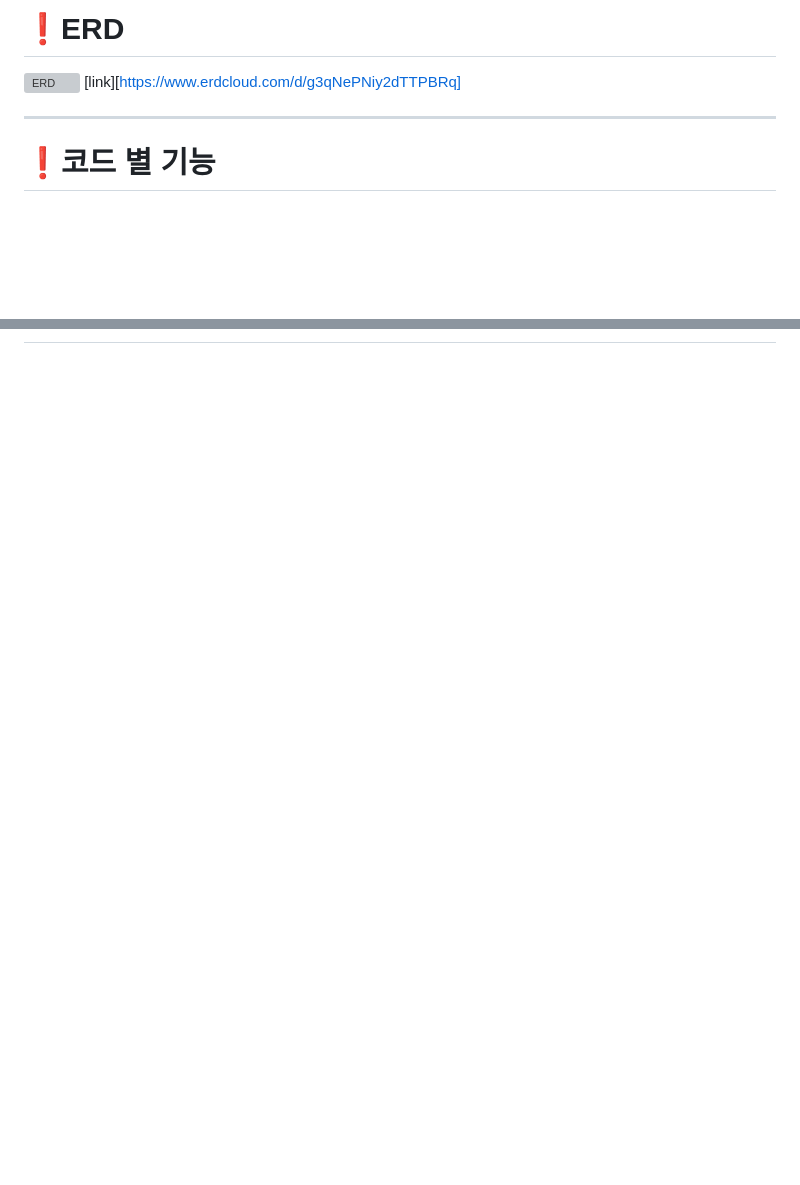
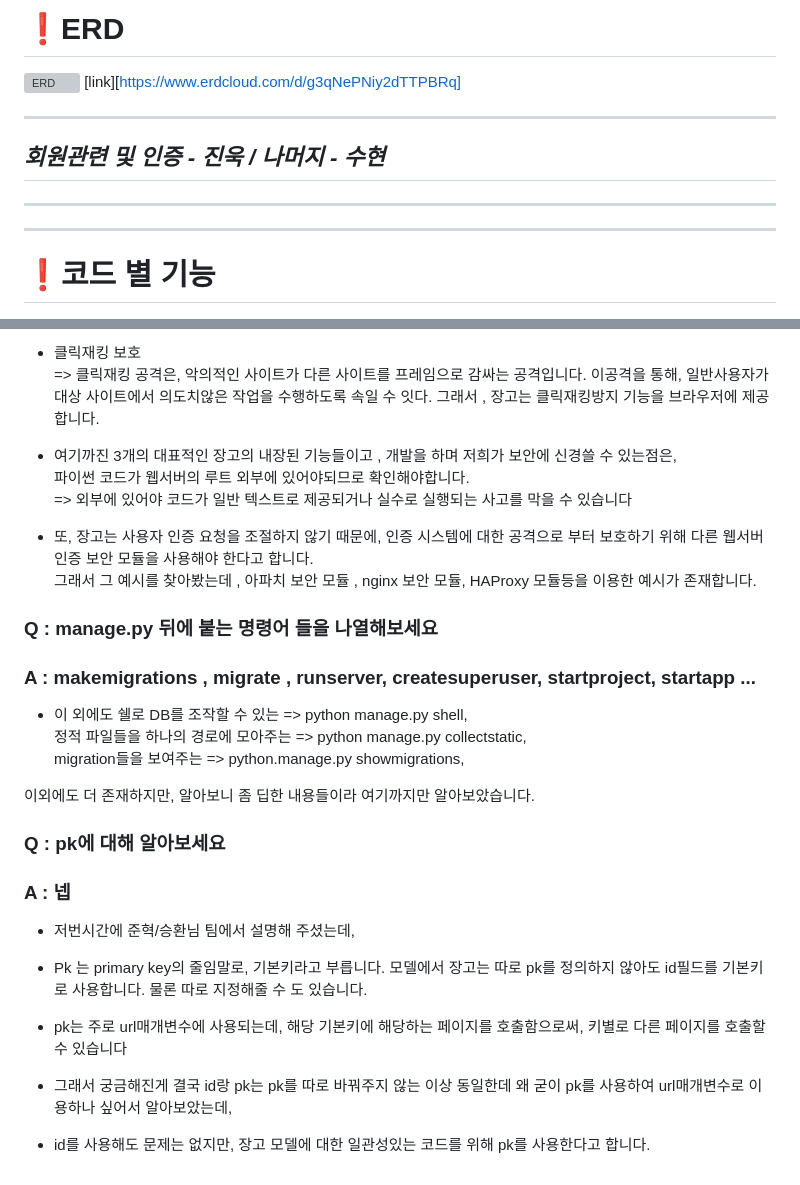
Before and after one commit to Likelion-Inha-11/-be-django-DRF-soohyun, a Markdown page: README.md, 2 parts joined by grey strips. Drawn GitHub-style; blank space fills up the shorter version; grey boxes are pictures that could not be loaded.

```diff
--- a/README.md
+++ b/README.md
@@ -4,6 +4,9 @@
 
 ![ERD](/MBTI_likelion/ERD_MBTI.png)
 [link][https://www.erdcloud.com/d/g3qNePNiy2dTTPBRq]
+***
+## *회원관련 및 인증 - 진욱 / 나머지 - 수현*
+***
 ***
 # ❗️코드 별 기능
 ***
@@ -507,0 +550,37 @@
+* 클릭재킹 보호
+=> 클릭재킹 공격은, 악의적인 사이트가 다른 사이트를 프레임으로 감싸는 공격입니다.
+이공격을 통해, 일반사용자가 대상 사이트에서 의도치않은 작업을 수행하도록 속일 수 잇다.
+그래서 , 장고는 클릭재킹방지 기능을 브라우저에 제공합니다.
+
+* 여기까진 3개의 대표적인 장고의 내장된 기능들이고 ,
+개발을 하며 저희가 보안에 신경쓸 수 있는점은,
+파이썬 코드가 웹서버의 루트 외부에 있어야되므로 확인해야합니다.
+=> 외부에 있어야 코드가 일반 텍스트로 제공되거나 실수로 실행되는 사고를 막을 수 있습니다
+
+* 또, 장고는 사용자 인증 요청을 조절하지 않기 때문에, 인증 시스템에 대한 공격으로 부터 보호하기 위해 다른 웹서버 인증 보안 모듈을 사용해야 한다고 합니다.
+그래서 그 예시를 찾아봤는데 , 아파치 보안 모듈 , nginx 보안 모듈, HAProxy 모듈등을 이용한 예시가 존재합니다.
+
+### Q : manage.py 뒤에 붙는 명령어 들을 나열해보세요
+
+### A : makemigrations , migrate , runserver, createsuperuser, startproject, startapp ...
+
+* 이 외에도 쉘로 DB를 조작할 수 있는 => python manage.py shell,
+정적 파일들을 하나의 경로에 모아주는 =>
+python manage.py collectstatic,
+migration들을 보여주는 => python.manage.py showmigrations,
+
+이외에도 더 존재하지만, 알아보니 좀 딥한 내용들이라 여기까지만 알아보았습니다.
+
+### Q : pk에 대해 알아보세요
+
+### A : 넵
+
+* 저번시간에 준혁/승환님 팀에서 설명해 주셨는데,
+
+* Pk 는 primary key의 줄임말로, 기본키라고 부릅니다.      모델에서 장고는 따로 pk를 정의하지 않아도 id필드를 기본키로 사용합니다. 물론 따로 지정해줄 수 도 있습니다.
+
+* pk는 주로 url매개변수에 사용되는데, 해당 기본키에 해당하는 페이지를 호출함으로써, 키별로 다른 페이지를 호출할 수 있습니다
+
+* 그래서 궁금해진게 결국 id랑 pk는 pk를 따로 바꿔주지 않는 이상 동일한데 왜 굳이 pk를 사용하여 url매개변수로 이용하나 싶어서 알아보았는데,
+
+* id를 사용해도 문제는 없지만, 장고 모델에 대한 일관성있는 코드를 위해 pk를 사용한다고 합니다.
```
Also changed, not shown: other parts of README.md (+41 -2 lines).
